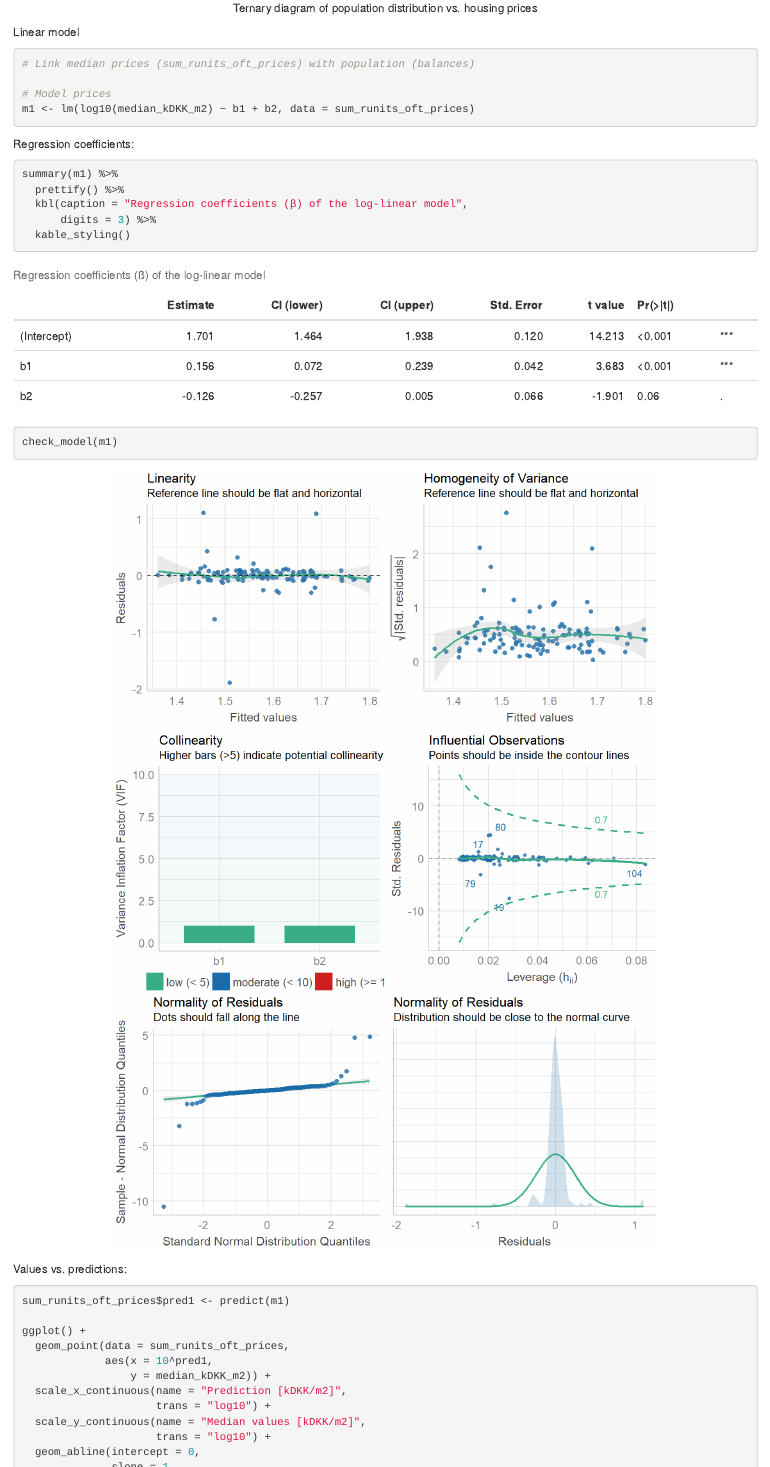
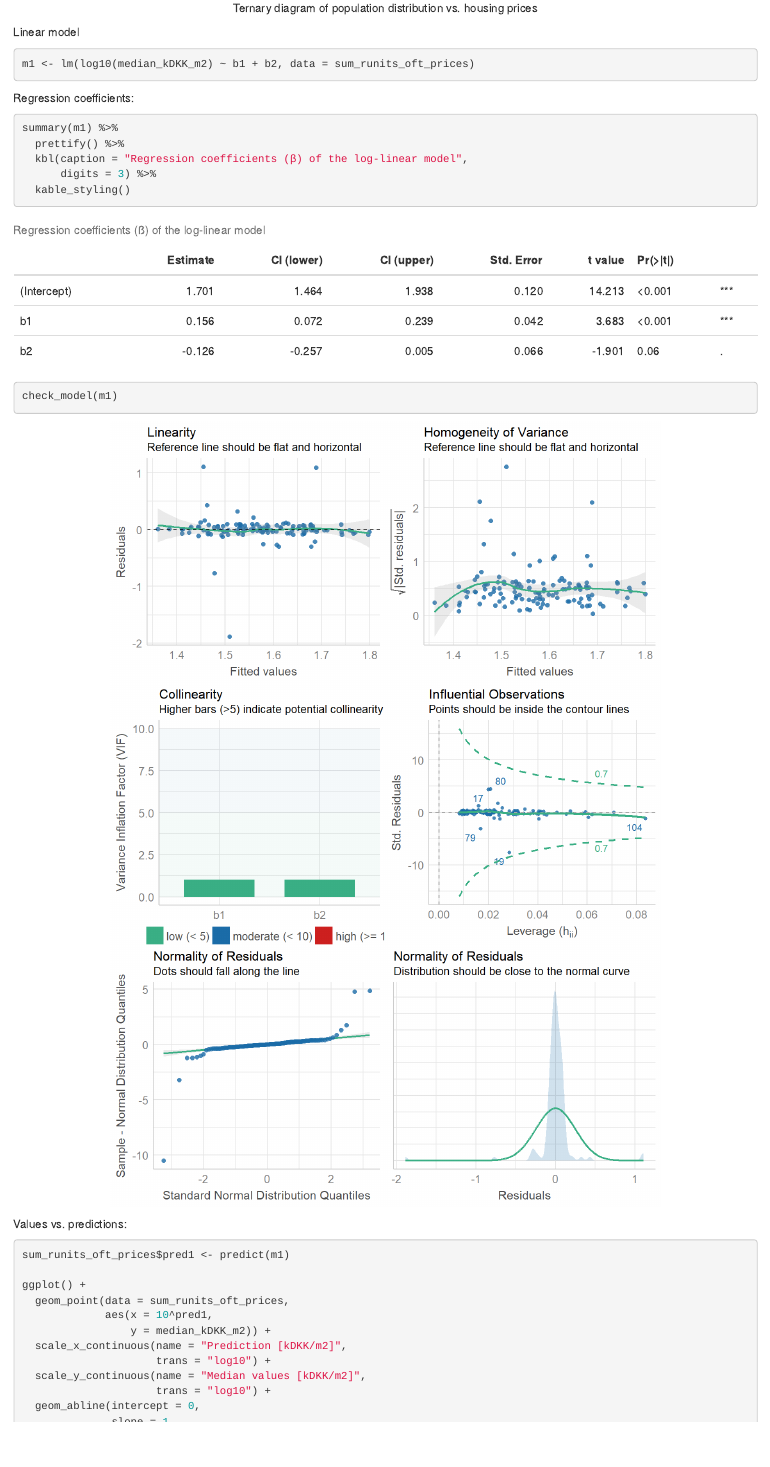
Before and after one commit to javiereliomedina/CoDa_migr_cph, an R Markdown document (CoDa_migr_cph.Rmd): the page in a window 1100 px wide, from 4470 px down. The pictures show the output file CoDa_migr_cph.html that the author committed with the source, opened offline.

Commit message:
Clean text

````diff
--- a/CoDa_migr_cph.Rmd
+++ b/CoDa_migr_cph.Rmd
@@ -918,12 +916,10 @@ ggtern::ggtern(data = sum_runits_oft_prices,
 
 ```
 
-Linear model
+### Linear model
 
 ```{r prsh-CoDa-house-prices-lm}
-# Link median prices (sum_runits_oft_prices) with population (balances)
 
-# Model prices
 m1 <- lm(log10(median_kDKK_m2) ~ b1 + b2, data = sum_runits_oft_prices)
 
 ```
````
Also changed, not shown: CoDa_migr_cph.html, CoDa_migr_cph.Rmd (4 more changed lines).
